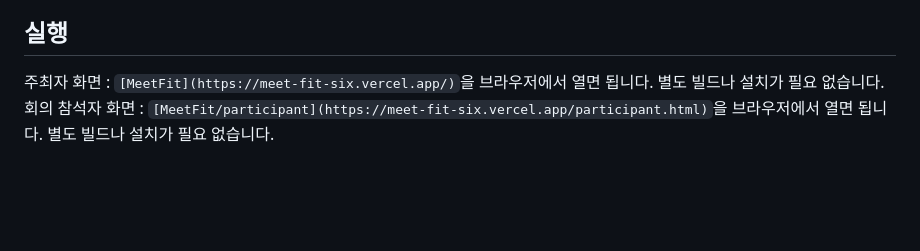
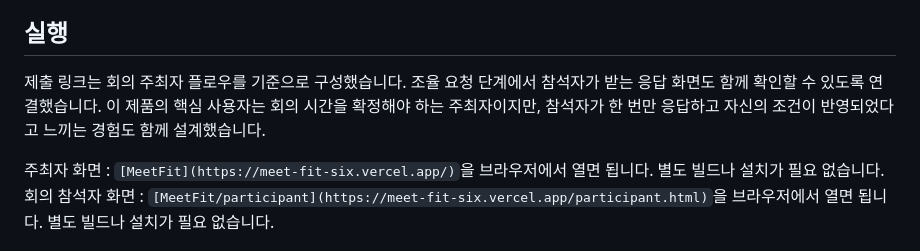
Before and after one commit to heexohee/MeetFit, a Markdown page: README.md, the part around the change. Rendered like a GitHub page; blank space fills up the shorter version.

```diff
--- a/README.md
+++ b/README.md
@@ -62,5 +62,8 @@ MeetFit은 캘린더가 아는 정보와 사람이 말해야 하는 정보를
 
 ## 실행
 
+제출 링크는 회의 주최자 플로우를 기준으로 구성했습니다. 조율 요청 단계에서 참석자가 받는 응답 화면도 함께 확인할 수 있도록 연결했습니다. 이 제품의 핵심 사용자는 회의 시간을 확정해야 하는 주최자이지만, 참석자가 한 번만 응답하고 자신의 조건이 반영되었다고 느끼는 경험도 함께 설계했습니다.
+
+
 주최자 화면 : `[MeetFit](https://meet-fit-six.vercel.app/)`을 브라우저에서 열면 됩니다. 별도 빌드나 설치가 필요 없습니다.
 회의 참석자 화면 : `[MeetFit/participant](https://meet-fit-six.vercel.app/participant.html)`을 브라우저에서 열면 됩니다. 별도 빌드나 설치가 필요 없습니다.
```
